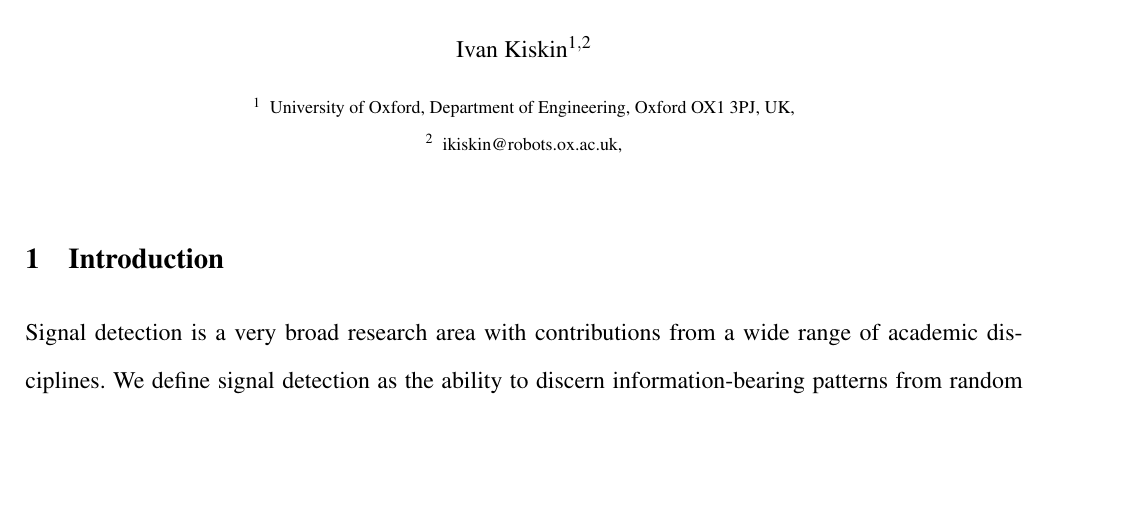
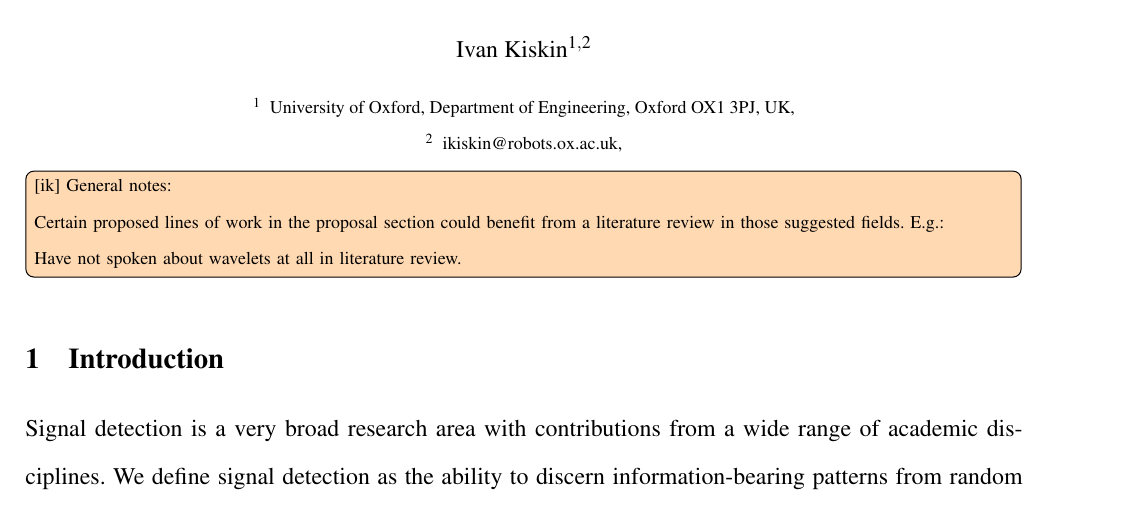
Before and after one commit to ikiskin/Transfer, a LaTeX thesis (LitReviewTransfer.tex): part of page 1 of 19, cut so that both start at the same text, the shorter picture padded with empty space. Compiled offline with pdfLaTeX.

Commit message:
Added general comments

```diff
--- a/LitReviewTransfer.tex
+++ b/LitReviewTransfer.tex
@@ -148,6 +148,9 @@
 
 
 
+\ikN{General notes: \\
+Certain proposed lines of work in the proposal section could benefit from a literature review in those suggested fields. E.g.: \\
+ Have not spoken about wavelets at all in literature review.}
 \section{Introduction}
 
 Signal detection is a very broad research area with contributions from a wide range of academic disciplines. We define signal detection as the ability to discern information-bearing patterns from random patterns that contain no information. The aim of the DPhil is to progress the state-of-art by working on specific real-world applications.  The motivation to excel in applications aligns with the need to innovate algorithms or architectures.
```
Also changed, not shown: 3 other files.
